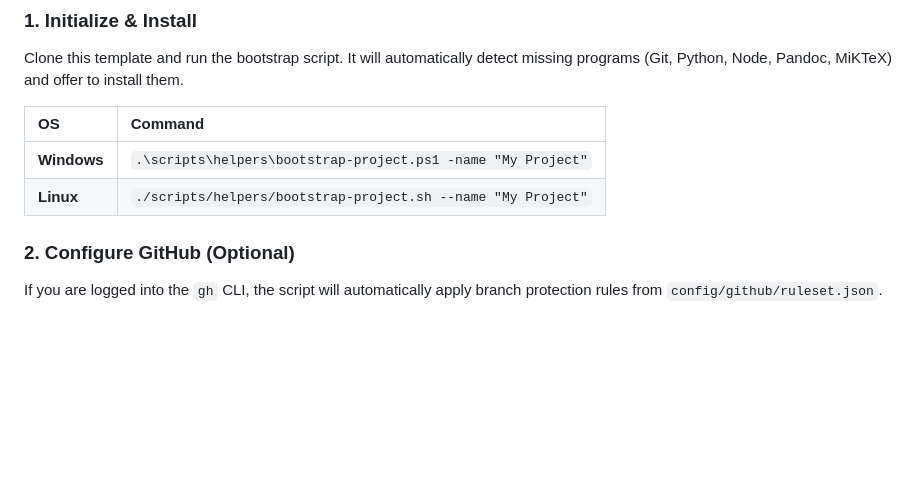
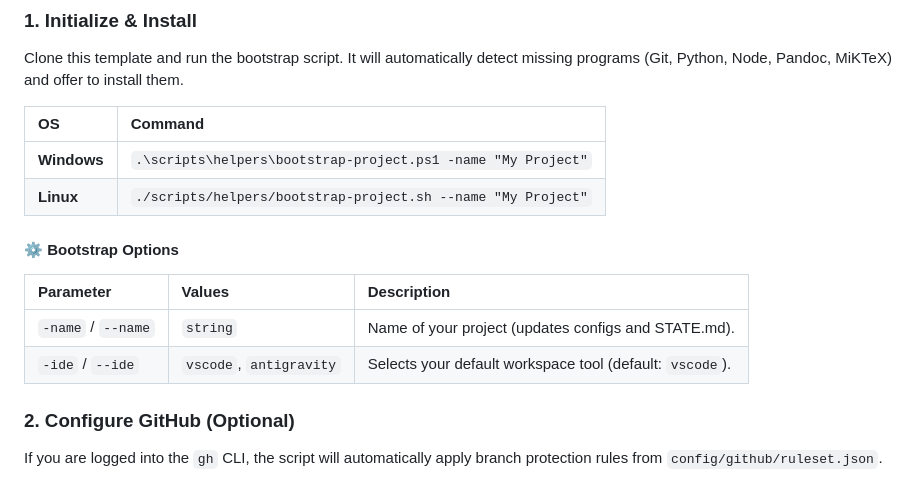
Before and after one commit to KxHartl/AgentRealm, a Markdown page: README.md, the part around the change. Drawn GitHub-style; blank space fills up the shorter version.

Commit message:
docs: restore bootstrap options in README

```diff
--- a/README.md
+++ b/README.md
@@ -30,6 +30,12 @@ Clone this template and run the bootstrap script. It will automatically detect m
 | :--- | :--- |
 | **Windows** | `.\scripts\helpers\bootstrap-project.ps1 -name "My Project"` |
 | **Linux** | `./scripts/helpers/bootstrap-project.sh --name "My Project"` |
+
+#### ⚙️ Bootstrap Options
+| Parameter | Values | Description |
+| :--- | :--- | :--- |
+| `-name` / `--name` | `string` | Name of your project (updates configs and STATE.md). |
+| `-ide` / `--ide` | `vscode`, `antigravity` | Selects your default workspace tool (default: `vscode`). |
 
 ### 2. Configure GitHub (Optional)
 If you are logged into the `gh` CLI, the script will automatically apply branch protection rules from `config/github/ruleset.json`.
```
